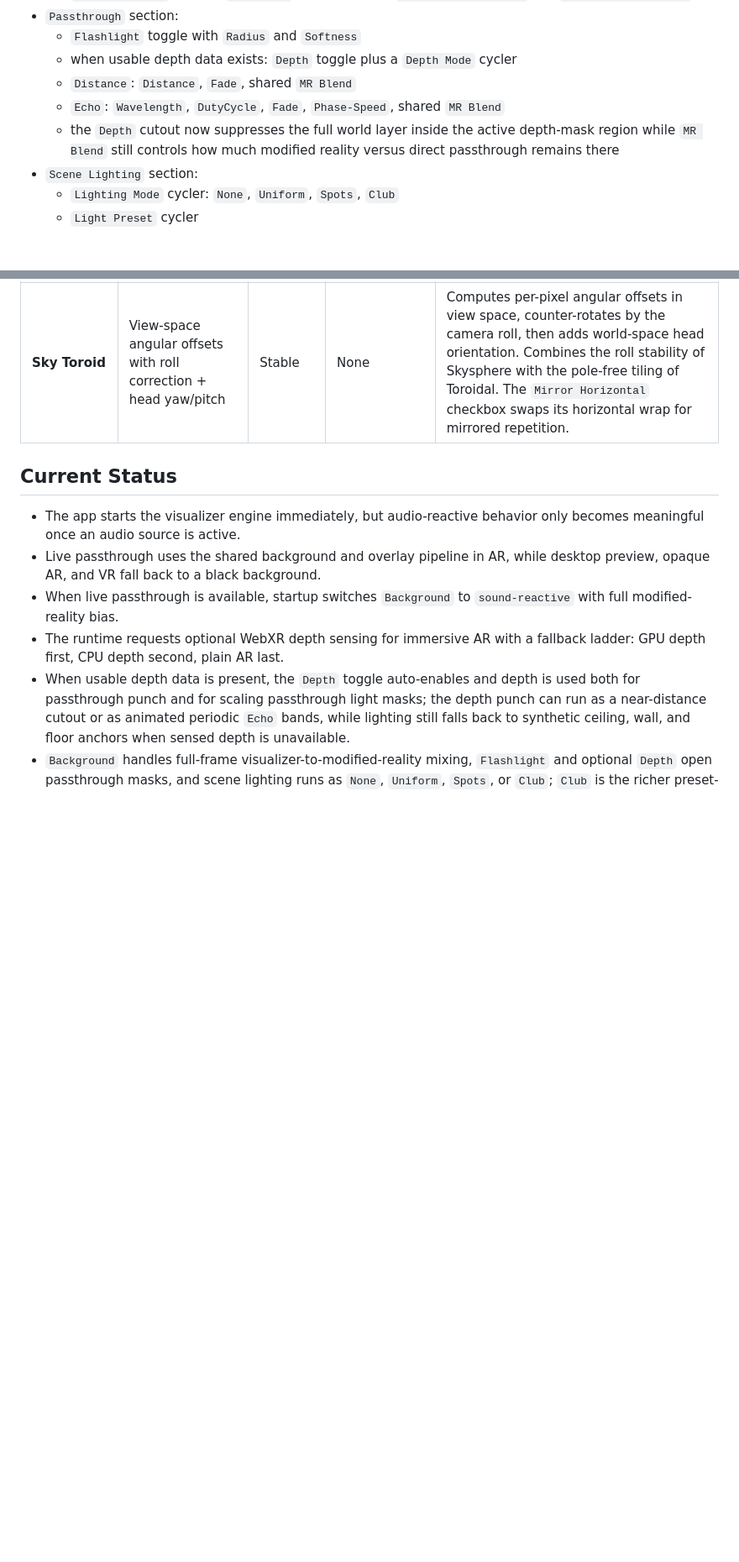
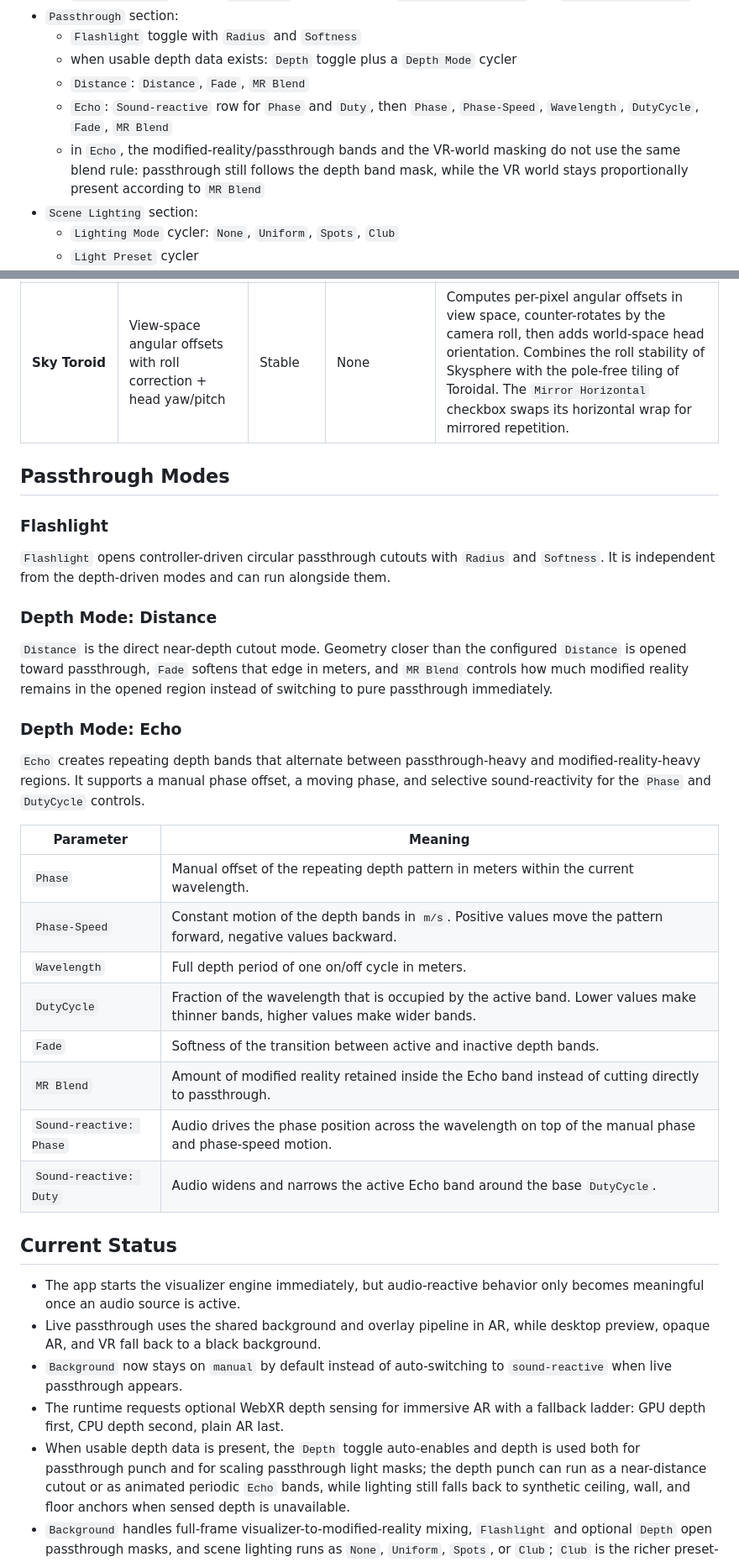
Before and after one commit to phobi82/webxr_butterchurn, a Markdown page: README.md, 2 parts joined by grey strips. Shown at 84% size. GitHub-like rendering; blank space fills up the shorter version.

Commit message:
Document passthrough modes

```diff
--- a/README.md
+++ b/README.md
@@ -153,9 +153,9 @@ The current menu exposes:
 - `Passthrough` section:
   - `Flashlight` toggle with `Radius` and `Softness`
   - when usable depth data exists: `Depth` toggle plus a `Depth Mode` cycler
-  - `Distance`: `Distance`, `Fade`, shared `MR Blend`
-  - `Echo`: `Wavelength`, `DutyCycle`, `Fade`, `Phase-Speed`, shared `MR Blend`
-  - the `Depth` cutout now suppresses the full world layer inside the active depth-mask region while `MR Blend` still controls how much modified reality versus direct passthrough remains there
+  - `Distance`: `Distance`, `Fade`, `MR Blend`
+  - `Echo`: `Sound-reactive` row for `Phase` and `Duty`, then `Phase`, `Phase-Speed`, `Wavelength`, `DutyCycle`, `Fade`, `MR Blend`
+  - in `Echo`, the modified-reality/passthrough bands and the VR-world masking do not use the same blend rule: passthrough still follows the depth band mask, while the VR world stays proportionally present according to `MR Blend`
 - `Scene Lighting` section:
   - `Lighting Mode` cycler: `None`, `Uniform`, `Spots`, `Club`
   - `Light Preset` cycler
@@ -174,11 +174,36 @@ The current menu exposes:
 | **Skysphere** | 3D raycasting via view matrix to spherical coordinates with fixed `4x` horizontal wrap | Stable | Convergence at poles | Computes world-space view direction per pixel, converts to yaw/pitch, and closes the full `360` degrees with a fixed four-repeat wrap. The mode also derives its own source-canvas width from the current target height and vertical FOV so the calibrated horizontal wrap stays visually proportionate. The `Mirror Horizontal` checkbox swaps the horizontal wrap for mirrored segments. |
 | **Sky Toroid** | View-space angular offsets with roll correction + head yaw/pitch | Stable | None | Computes per-pixel angular offsets in view space, counter-rotates by the camera roll, then adds world-space head orientation. Combines the roll stability of Skysphere with the pole-free tiling of Toroidal. The `Mirror Horizontal` checkbox swaps its horizontal wrap for mirrored repetition. |
 
+## Passthrough Modes
+
+### Flashlight
+
+`Flashlight` opens controller-driven circular passthrough cutouts with `Radius` and `Softness`. It is independent from the depth-driven modes and can run alongside them.
+
+### Depth Mode: Distance
+
+`Distance` is the direct near-depth cutout mode. Geometry closer than the configured `Distance` is opened toward passthrough, `Fade` softens that edge in meters, and `MR Blend` controls how much modified reality remains in the opened region instead of switching to pure passthrough immediately.
+
+### Depth Mode: Echo
+
+`Echo` creates repeating depth bands that alternate between passthrough-heavy and modified-reality-heavy regions. It supports a manual phase offset, a moving phase, and selective sound-reactivity for the `Phase` and `DutyCycle` controls.
+
+| Parameter | Meaning |
+|---|---|
+| `Phase` | Manual offset of the repeating depth pattern in meters within the current wavelength. |
+| `Phase-Speed` | Constant motion of the depth bands in `m/s`. Positive values move the pattern forward, negative values backward. |
+| `Wavelength` | Full depth period of one on/off cycle in meters. |
+| `DutyCycle` | Fraction of the wavelength that is occupied by the active band. Lower values make thinner bands, higher values make wider bands. |
+| `Fade` | Softness of the transition between active and inactive depth bands. |
+| `MR Blend` | Amount of modified reality retained inside the Echo band instead of cutting directly to passthrough. |
+| `Sound-reactive: Phase` | Audio drives the phase position across the wavelength on top of the manual phase and phase-speed motion. |
+| `Sound-reactive: Duty` | Audio widens and narrows the active Echo band around the base `DutyCycle`. |
+
 ## Current Status
 
 - The app starts the visualizer engine immediately, but audio-reactive behavior only becomes meaningful once an audio source is active.
 - Live passthrough uses the shared background and overlay pipeline in AR, while desktop preview, opaque AR, and VR fall back to a black background.
-- When live passthrough is available, startup switches `Background` to `sound-reactive` with full modified-reality bias.
+- `Background` now stays on `manual` by default instead of auto-switching to `sound-reactive` when live passthrough appears.
 - The runtime requests optional WebXR depth sensing for immersive AR with a fallback ladder: GPU depth first, CPU depth second, plain AR last.
 - When usable depth data is present, the `Depth` toggle auto-enables and depth is used both for passthrough punch and for scaling passthrough light masks; the depth punch can run as a near-distance cutout or as animated periodic `Echo` bands, while lighting still falls back to synthetic ceiling, wall, and floor anchors when sensed depth is unavailable.
 - `Background` handles full-frame visualizer-to-modified-reality mixing, `Flashlight` and optional `Depth` open passthrough masks, and scene lighting runs as `None`, `Uniform`, `Spots`, or `Club`; `Club` is the richer preset- and audio-driven mode.
```
